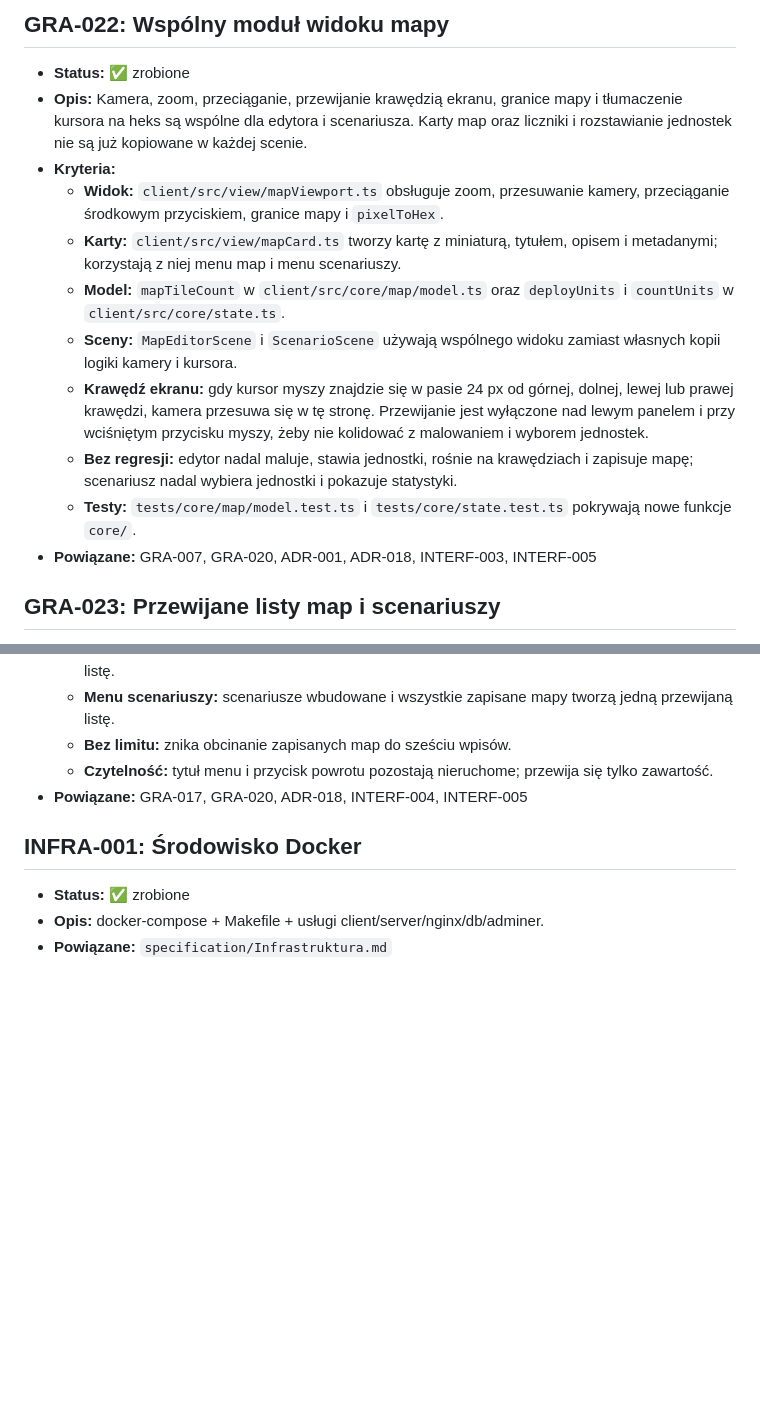
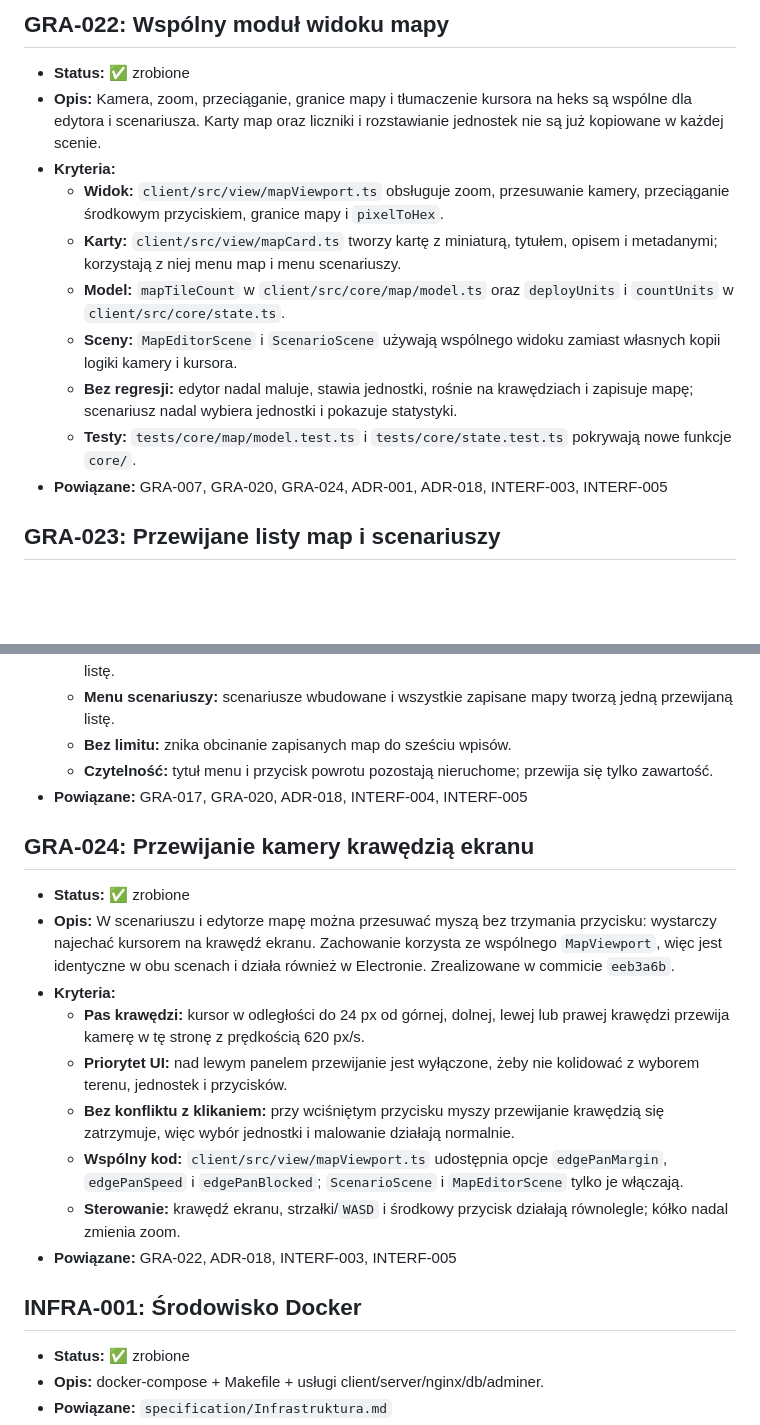
Before and after one commit to konopskyyy/my_very_advence_wars, a Markdown page: specification/Zadania-opisy.md, 2 parts joined by grey strips. Rendered like a GitHub page; blank space fills up the shorter version.

Commit message:
docs: wydzielenie zadania GRA-024 dla przewijania kamery krawędzią ekranu

```diff
--- a/specification/Zadania-opisy.md
+++ b/specification/Zadania-opisy.md
@@ -202,16 +202,15 @@ Status: ✅ zrobione · 🚧 w toku · ⬜ do zrobienia
 
 ## GRA-022: Wspólny moduł widoku mapy
 - **Status:** ✅ zrobione
-- **Opis:** Kamera, zoom, przeciąganie, przewijanie krawędzią ekranu, granice mapy i tłumaczenie kursora na heks są wspólne dla edytora i scenariusza. Karty map oraz liczniki i rozstawianie jednostek nie są już kopiowane w każdej scenie.
+- **Opis:** Kamera, zoom, przeciąganie, granice mapy i tłumaczenie kursora na heks są wspólne dla edytora i scenariusza. Karty map oraz liczniki i rozstawianie jednostek nie są już kopiowane w każdej scenie.
 - **Kryteria:**
   - **Widok:** `client/src/view/mapViewport.ts` obsługuje zoom, przesuwanie kamery, przeciąganie środkowym przyciskiem, granice mapy i `pixelToHex`.
   - **Karty:** `client/src/view/mapCard.ts` tworzy kartę z miniaturą, tytułem, opisem i metadanymi; korzystają z niej menu map i menu scenariuszy.
   - **Model:** `mapTileCount` w `client/src/core/map/model.ts` oraz `deployUnits` i `countUnits` w `client/src/core/state.ts`.
   - **Sceny:** `MapEditorScene` i `ScenarioScene` używają wspólnego widoku zamiast własnych kopii logiki kamery i kursora.
-  - **Krawędź ekranu:** gdy kursor myszy znajdzie się w pasie 24 px od górnej, dolnej, lewej lub prawej krawędzi, kamera przesuwa się w tę stronę. Przewijanie jest wyłączone nad lewym panelem i przy wciśniętym przycisku myszy, żeby nie kolidować z malowaniem i wyborem jednostek.
   - **Bez regresji:** edytor nadal maluje, stawia jednostki, rośnie na krawędziach i zapisuje mapę; scenariusz nadal wybiera jednostki i pokazuje statystyki.
   - **Testy:** `tests/core/map/model.test.ts` i `tests/core/state.test.ts` pokrywają nowe funkcje `core/`.
-- **Powiązane:** GRA-007, GRA-020, ADR-001, ADR-018, INTERF-003, INTERF-005
+- **Powiązane:** GRA-007, GRA-020, GRA-024, ADR-001, ADR-018, INTERF-003, INTERF-005
 
 ## GRA-023: Przewijane listy map i scenariuszy
 - **Status:** ✅ zrobione
@@ -224,6 +223,17 @@ Status: ✅ zrobione · 🚧 w toku · ⬜ do zrobienia
   - **Czytelność:** tytuł menu i przycisk powrotu pozostają nieruchome; przewija się tylko zawartość.
 - **Powiązane:** GRA-017, GRA-020, ADR-018, INTERF-004, INTERF-005
 
+## GRA-024: Przewijanie kamery krawędzią ekranu
+- **Status:** ✅ zrobione
+- **Opis:** W scenariuszu i edytorze mapę można przesuwać myszą bez trzymania przycisku: wystarczy najechać kursorem na krawędź ekranu. Zachowanie korzysta ze wspólnego `MapViewport`, więc jest identyczne w obu scenach i działa również w Electronie. Zrealizowane w commicie `eeb3a6b`.
+- **Kryteria:**
+  - **Pas krawędzi:** kursor w odległości do 24 px od górnej, dolnej, lewej lub prawej krawędzi przewija kamerę w tę stronę z prędkością 620 px/s.
+  - **Priorytet UI:** nad lewym panelem przewijanie jest wyłączone, żeby nie kolidować z wyborem terenu, jednostek i przycisków.
+  - **Bez konfliktu z klikaniem:** przy wciśniętym przycisku myszy przewijanie krawędzią się zatrzymuje, więc wybór jednostki i malowanie działają normalnie.
+  - **Wspólny kod:** `client/src/view/mapViewport.ts` udostępnia opcje `edgePanMargin`, `edgePanSpeed` i `edgePanBlocked`; `ScenarioScene` i `MapEditorScene` tylko je włączają.
+  - **Sterowanie:** krawędź ekranu, strzałki/`WASD` i środkowy przycisk działają równolegle; kółko nadal zmienia zoom.
+- **Powiązane:** GRA-022, ADR-018, INTERF-003, INTERF-005
+
 ## INFRA-001: Środowisko Docker
 - **Status:** ✅ zrobione
 - **Opis:** docker-compose + Makefile + usługi client/server/nginx/db/adminer.
```
Also changed, not shown: specification/Zadania.md (+2 -1 lines).
